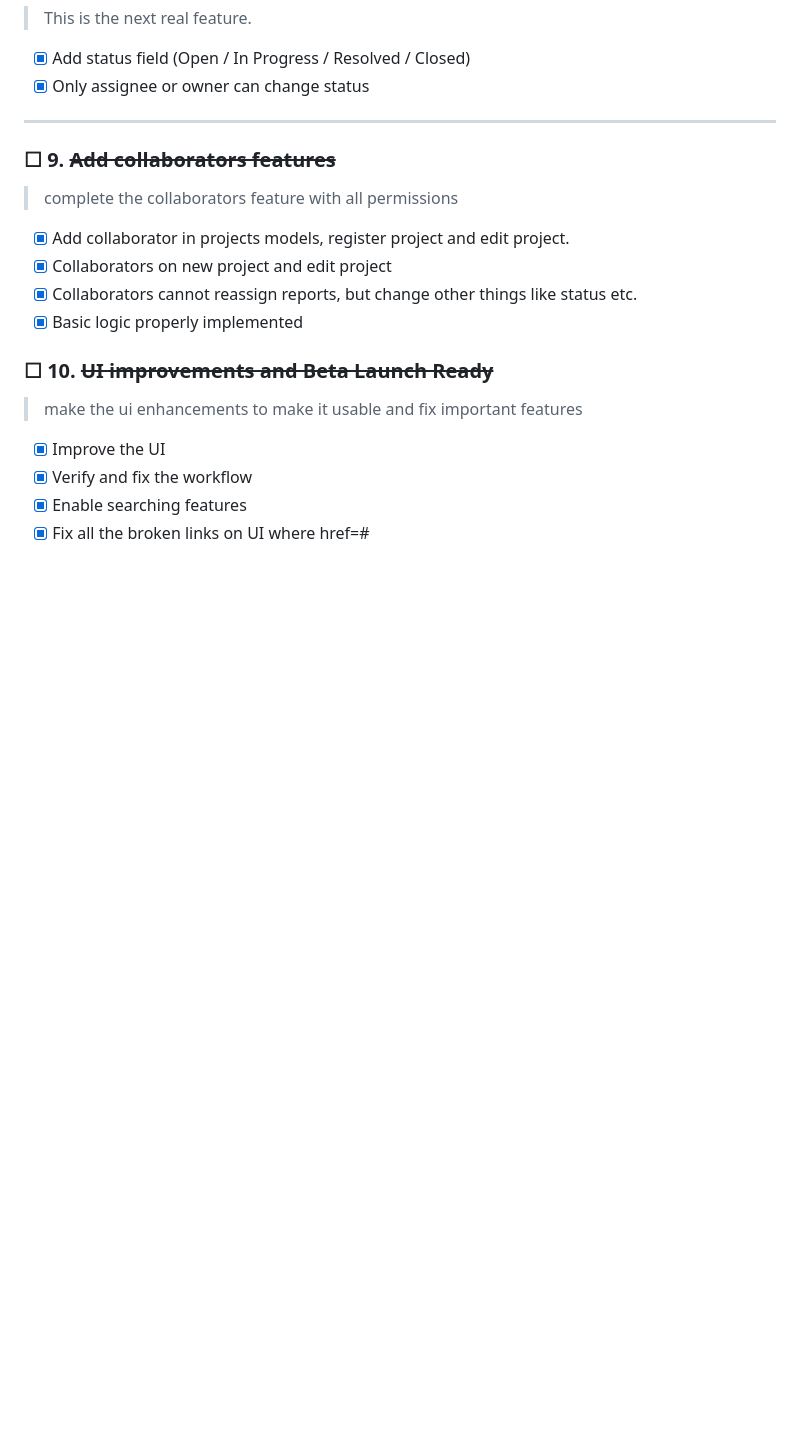
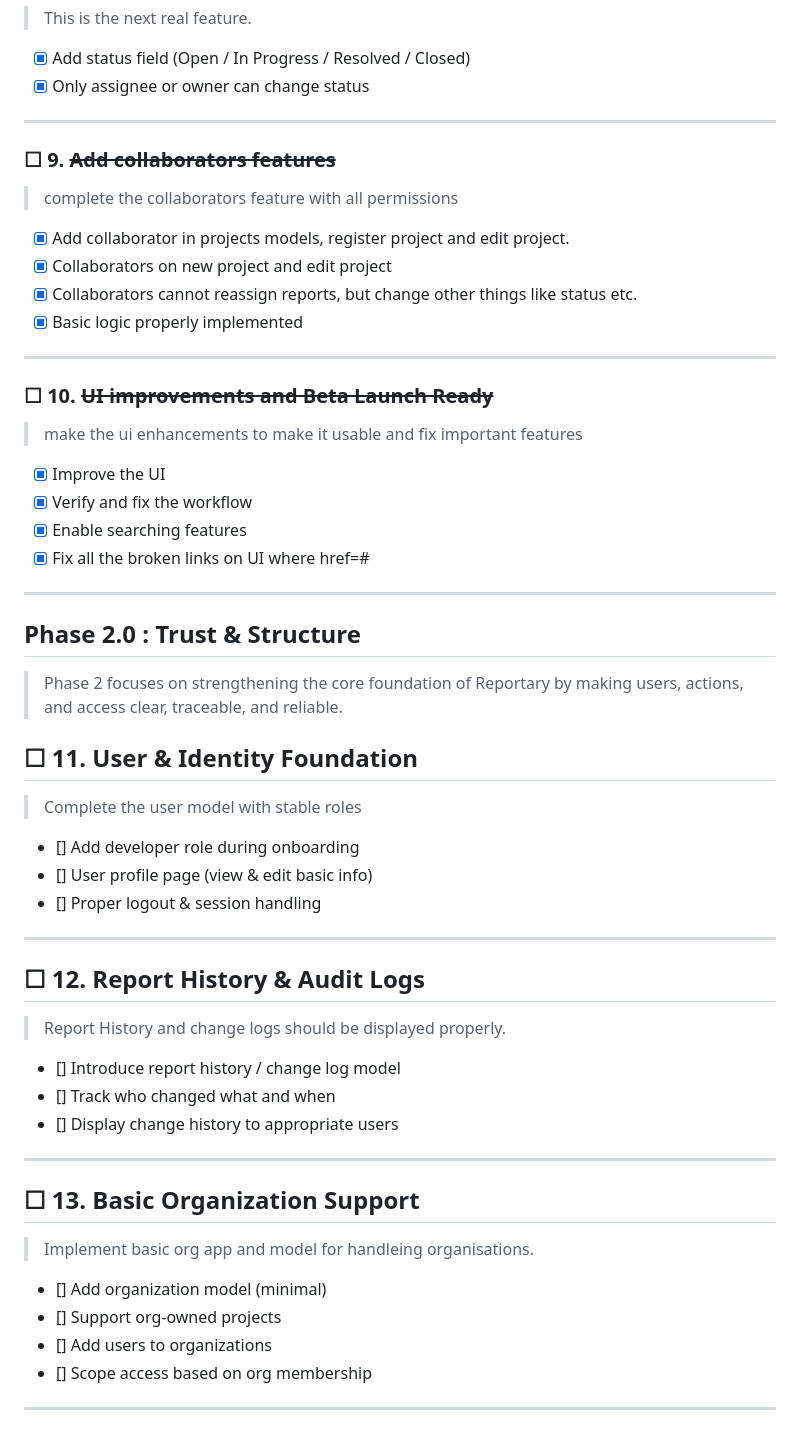
Before and after one commit to Rishi-Bhati/Reportary, a Markdown page: TODO.md, the part around the change. Drawn GitHub-style; blank space fills up the shorter version.

Commit message:
updated todo

```diff
--- a/TODO.md
+++ b/TODO.md
@@ -118,6 +118,8 @@ If you skip and jump around, you’ll confuse yourself and burn out. The correct
 - [X] Collaborators cannot reassign reports, but change other things like status etc.
 - [X] Basic logic properly implemented
 
+---
+
 ### ☐ 10. ~~UI improvements and Beta Launch Ready~~
 > make the ui enhancements to make it usable and fix important features
 
@@ -125,3 +127,40 @@ If you skip and jump around, you’ll confuse yourself and burn out. The correct
 - [X] Verify and fix the workflow
 - [x] Enable searching features
 - [X] Fix all the broken links on UI where href=#
+
+---
+
+
+## **Phase 2.0 : Trust & Structure**
+
+> Phase 2 focuses on strengthening the core foundation of Reportary by making users, actions, and access clear, traceable, and reliable.
+
+
+
+## ☐ 11. User & Identity Foundation
+> Complete the user model with stable roles
+
+- [] Add developer role during onboarding
+- [] User profile page (view & edit basic info)
+- [] Proper logout & session handling
+
+---
+
+## ☐ 12. Report History & Audit Logs
+> Report History and change logs should be displayed properly.
+
+- [] Introduce report history / change log model
+- [] Track who changed what and when
+- [] Display change history to appropriate users
+
+---
+
+## ☐ 13. Basic Organization Support
+> Implement basic org app and model for handleing organisations.
+
+- [] Add organization model (minimal)
+- [] Support org-owned projects
+- [] Add users to organizations
+- [] Scope access based on org membership
+
+---
```
